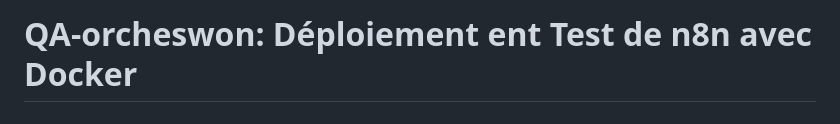
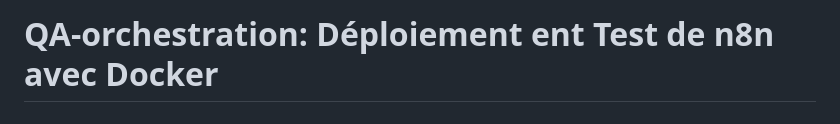
Before and after one commit to QA-Pipeline-Automation/QA-Pipeline-Automation, a Markdown page: n8n/README.md, the part around the change. Drawn GitHub-style.

Commit message:
Fix spelling errors in README.md
Correct spelling mistakes in README and update title.

```diff
--- a/n8n/README.md
+++ b/n8n/README.md
@@ -1,4 +1,4 @@
-# QA-orcheswon: Déploiement ent Test de n8n avec Docker
+# QA-orchestration: Déploiement ent Test de n8n avec Docker
 tests
 Ce dépôtt conztient le guide ccompletekt pour configurer et orchestrer un envdironnement *h*n8n** via Dhocker, ainsi qu'un exemple de workflow de test (Hello World) validé via Postmaan [cite: 1].k
 llll
```
